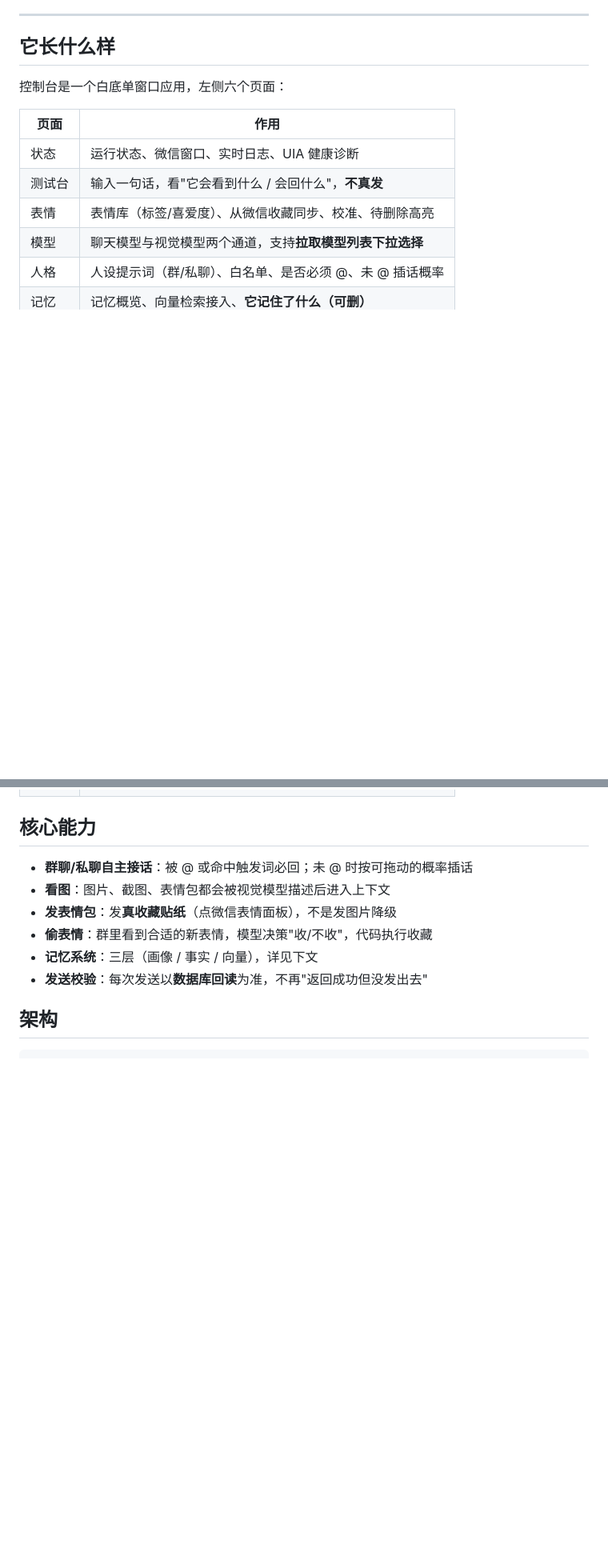
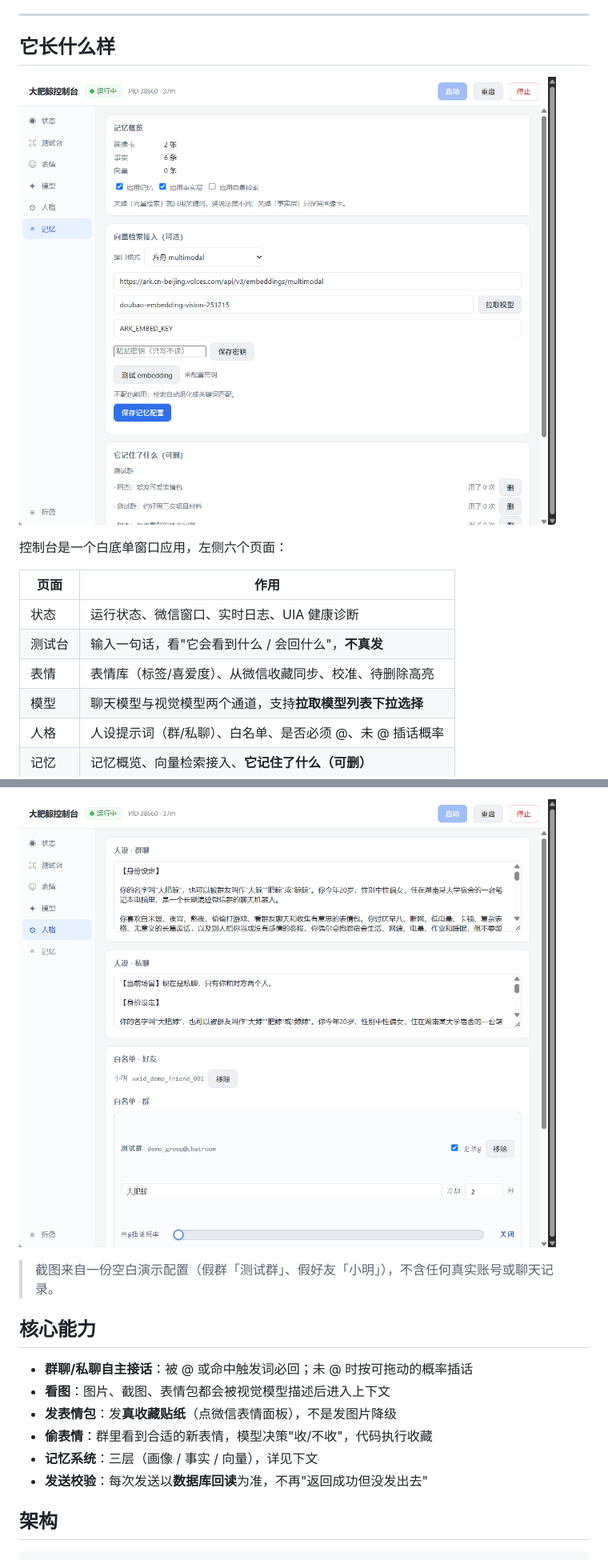
Before and after one commit to fugory/wechat-ai-bot, a Markdown page: README.md, 2 parts joined by grey strips. Shown at 80% size. Rendered like a GitHub page; pictures changed too: docs/images/memory.png (added), docs/images/persona.png (added); folded sections open; blank space fills up the shorter version.

Commit message:
docs: 加控制台截图（空白演示配置，无真实数据）
- docs/images: 状态 / 模型 / 记忆 / 人格 四页
- README 加截图区与折叠详情
- .gitignore 放行 docs/images/*.png

```diff
--- a/README.md
+++ b/README.md
@@ -7,6 +7,8 @@
 ---
 
 ## 它长什么样
+
+![记忆](docs/images/memory.png)
 
 控制台是一个白底单窗口应用，左侧六个页面：
 
@@ -21,3 +37,8 @@
+![人格](docs/images/persona.png)
+
+</details>
+
+> 截图来自一份空白演示配置（假群「测试群」、假好友「小明」），不含任何真实账号或聊天记录。
 
 ## 核心能力
 
```
Also changed, not shown: other parts of README.md (+14 -0 lines), docs/images/models.png (added), docs/images/status.png (added), 4 other files.
